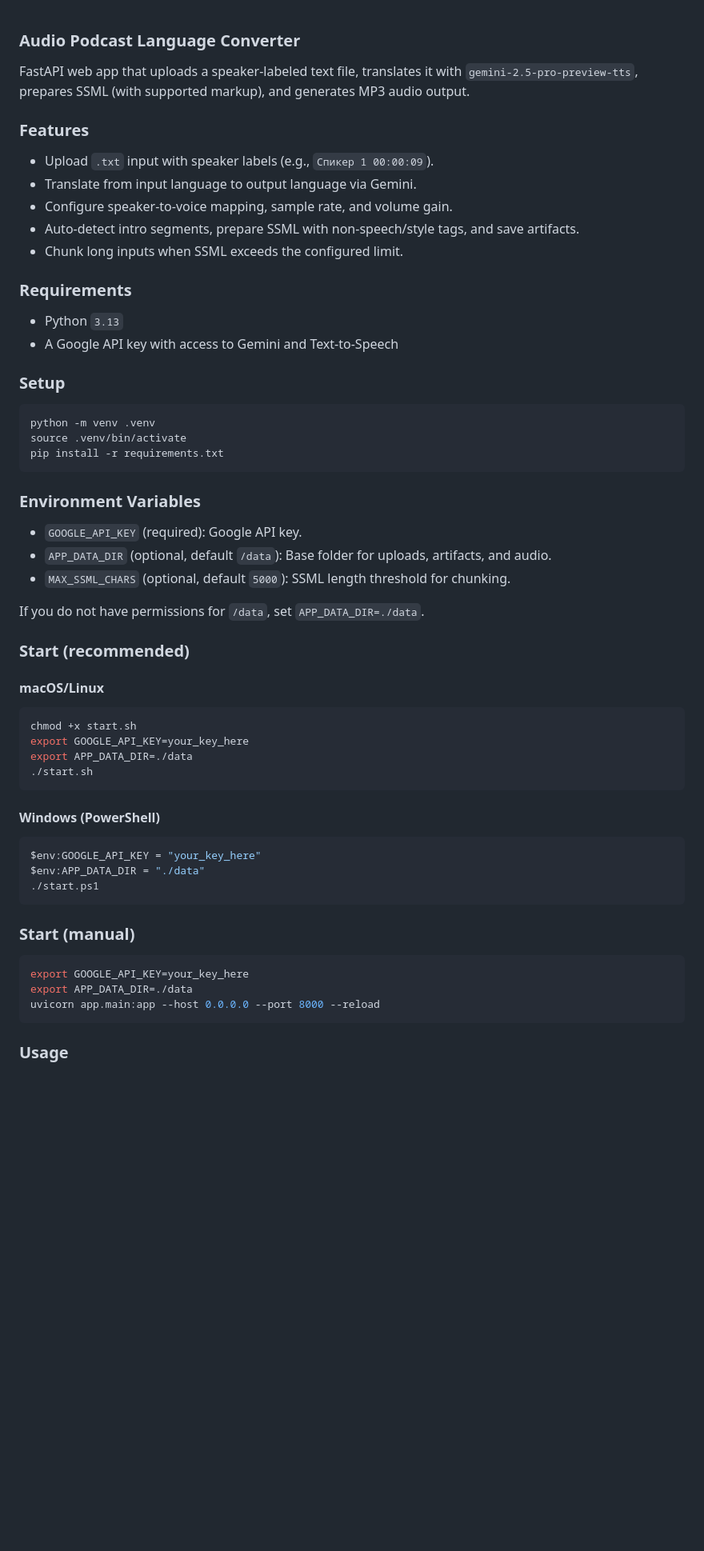
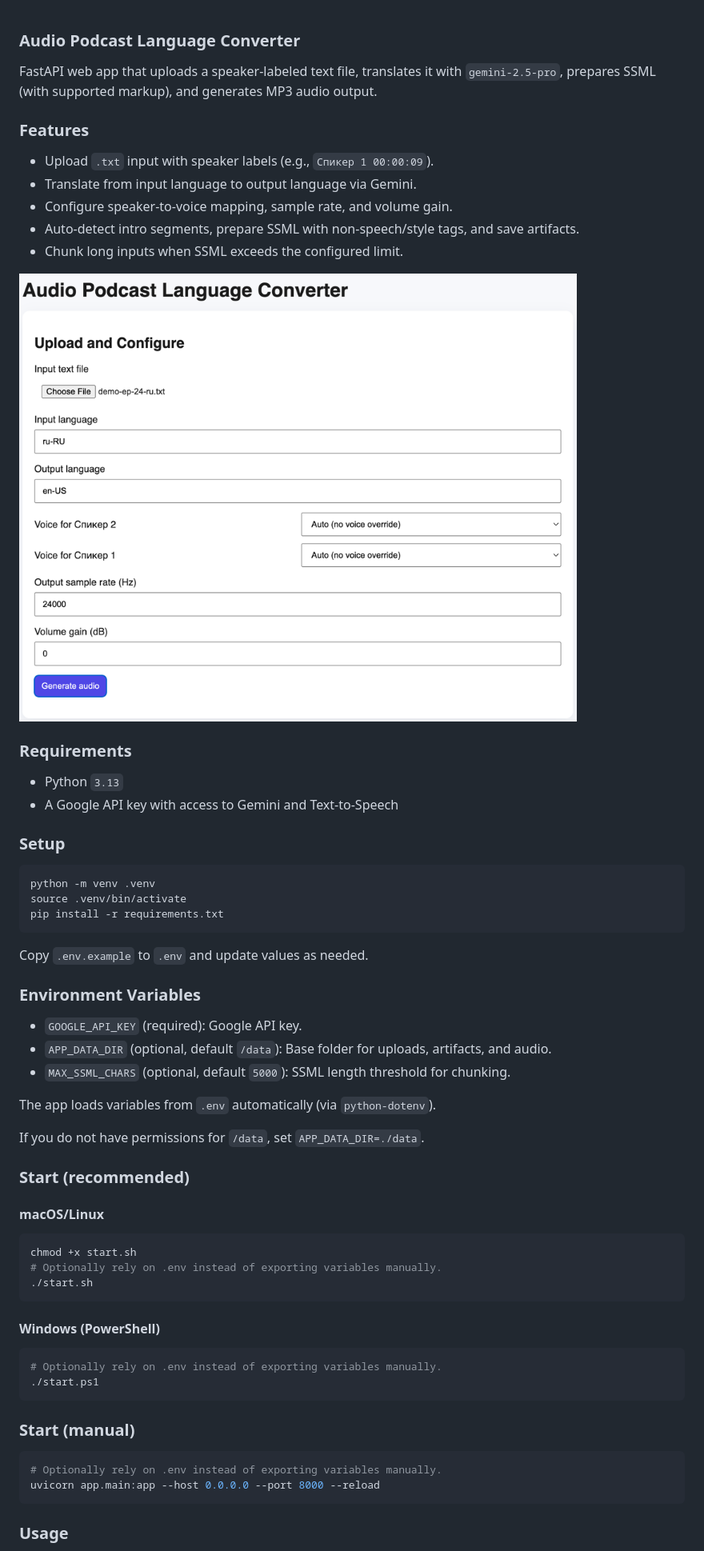
Before and after one commit to kryadov/podcasts-i18n, a Markdown page: README.md, the part around the change. Shown: that part at 80% size. Drawn GitHub-style; pictures changed too: img.png (added); blank space fills up the shorter version.

````diff
--- a/README.md
+++ b/README.md
@@ -1,6 +1,6 @@
 ### Audio Podcast Language Converter
 
-FastAPI web app that uploads a speaker-labeled text file, translates it with `gemini-2.5-pro-preview-tts`, prepares SSML (with supported markup), and generates MP3 audio output.
+FastAPI web app that uploads a speaker-labeled text file, translates it with `gemini-2.5-pro`, prepares SSML (with supported markup), and generates MP3 audio output.
 
 ### Features
 - Upload `.txt` input with speaker labels (e.g., `Спикер 1 00:00:09`).
@@ -8,6 +8,8 @@ FastAPI web app that uploads a speaker-labeled text file, translates it with `ge
 - Configure speaker-to-voice mapping, sample rate, and volume gain.
 - Auto-detect intro segments, prepare SSML with non-speech/style tags, and save artifacts.
 - Chunk long inputs when SSML exceeds the configured limit.
+
+![img.png](img.png)
 
 ### Requirements
 - Python `3.13`
@@ -20,10 +22,14 @@ source .venv/bin/activate
 pip install -r requirements.txt
 ```
 
+Copy `.env.example` to `.env` and update values as needed.
+
 ### Environment Variables
 - `GOOGLE_API_KEY` (required): Google API key.
 - `APP_DATA_DIR` (optional, default `/data`): Base folder for uploads, artifacts, and audio.
 - `MAX_SSML_CHARS` (optional, default `5000`): SSML length threshold for chunking.
+
+The app loads variables from `.env` automatically (via `python-dotenv`).
 
 If you do not have permissions for `/data`, set `APP_DATA_DIR=./data`.
 
@@ -31,22 +37,19 @@ If you do not have permissions for `/data`, set `APP_DATA_DIR=./data`.
 #### macOS/Linux
 ```bash
 chmod +x start.sh
-export GOOGLE_API_KEY=your_key_here
-export APP_DATA_DIR=./data
+# Optionally rely on .env instead of exporting variables manually.
 ./start.sh
 ```
 
 #### Windows (PowerShell)
 ```powershell
-$env:GOOGLE_API_KEY = "your_key_here"
-$env:APP_DATA_DIR = "./data"
+# Optionally rely on .env instead of exporting variables manually.
 ./start.ps1
 ```
 
 ### Start (manual)
 ```bash
-export GOOGLE_API_KEY=your_key_here
-export APP_DATA_DIR=./data
+# Optionally rely on .env instead of exporting variables manually.
 uvicorn app.main:app --host 0.0.0.0 --port 8000 --reload
 ```
 
````
Also changed, not shown: 6 other files.
